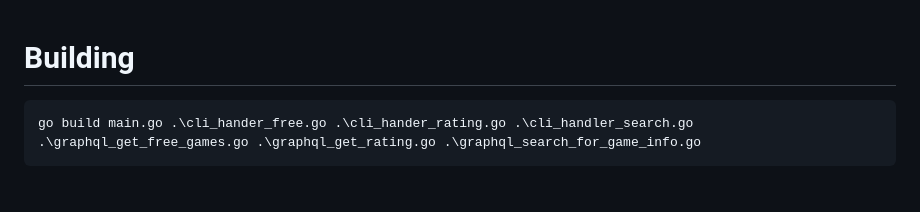
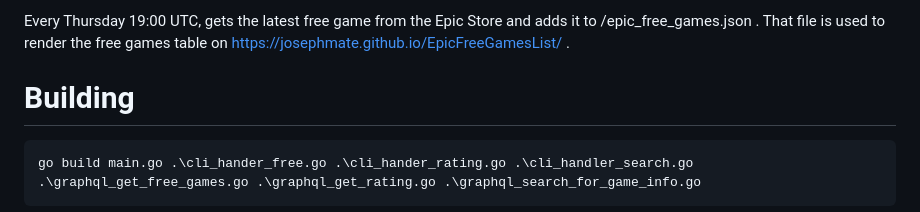
Before and after one commit to josephmate/EpicFreeGamesList, a Markdown page: README.md, the part around the change. Drawn GitHub-style; blank space fills up the shorter version.

````diff
--- a/README.md
+++ b/README.md
@@ -1,3 +1,5 @@
+Every Thursday 19:00 UTC, gets the latest free game from the Epic Store and adds it to /epic_free_games.json . That file is used to render the free games table on https://josephmate.github.io/EpicFreeGamesList/ .
+
 # Building
 ```
 go build main.go .\cli_hander_free.go .\cli_hander_rating.go .\cli_handler_search.go .\graphql_get_free_games.go .\graphql_get_rating.go .\graphql_search_for_game_info.go
````
